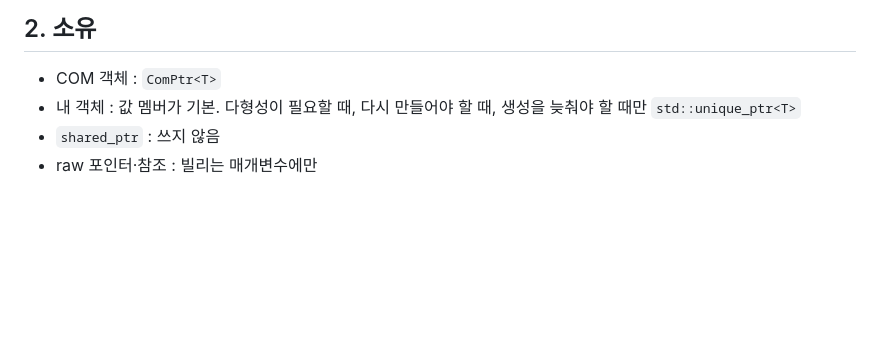
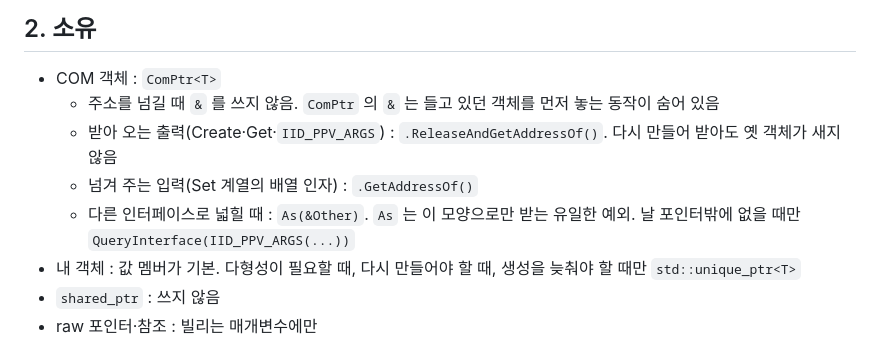
Before and after one commit to MystIsle/dx-render-dojo, a Markdown page: docs/CODING_STYLE.md, the part around the change. Rendered like a GitHub page; blank space fills up the shorter version.

```diff
--- a/docs/CODING_STYLE.md
+++ b/docs/CODING_STYLE.md
@@ -22,6 +22,10 @@ dx-render-dojo 의 C++ 코드 규약입니다. 코드를 쓰다가 걸리는 주
 ## 2. 소유
 
 - COM 객체 : `ComPtr<T>`
+  - 주소를 넘길 때 `&` 를 쓰지 않음. `ComPtr` 의 `&` 는 들고 있던 객체를 먼저 놓는 동작이 숨어 있음
+  - 받아 오는 출력(Create·Get·`IID_PPV_ARGS`) : `.ReleaseAndGetAddressOf()`. 다시 만들어 받아도 옛 객체가 새지 않음
+  - 넘겨 주는 입력(Set 계열의 배열 인자) : `.GetAddressOf()`
+  - 다른 인터페이스로 넓힐 때 : `As(&Other)`. `As` 는 이 모양으로만 받는 유일한 예외. 날 포인터밖에 없을 때만 `QueryInterface(IID_PPV_ARGS(...))`
 - 내 객체 : 값 멤버가 기본. 다형성이 필요할 때, 다시 만들어야 할 때, 생성을 늦춰야 할 때만 `std::unique_ptr<T>`
 - `shared_ptr` : 쓰지 않음
 - raw 포인터·참조 : 빌리는 매개변수에만
```
Also changed, not shown: CLAUDE.md (+1 -2 lines).
